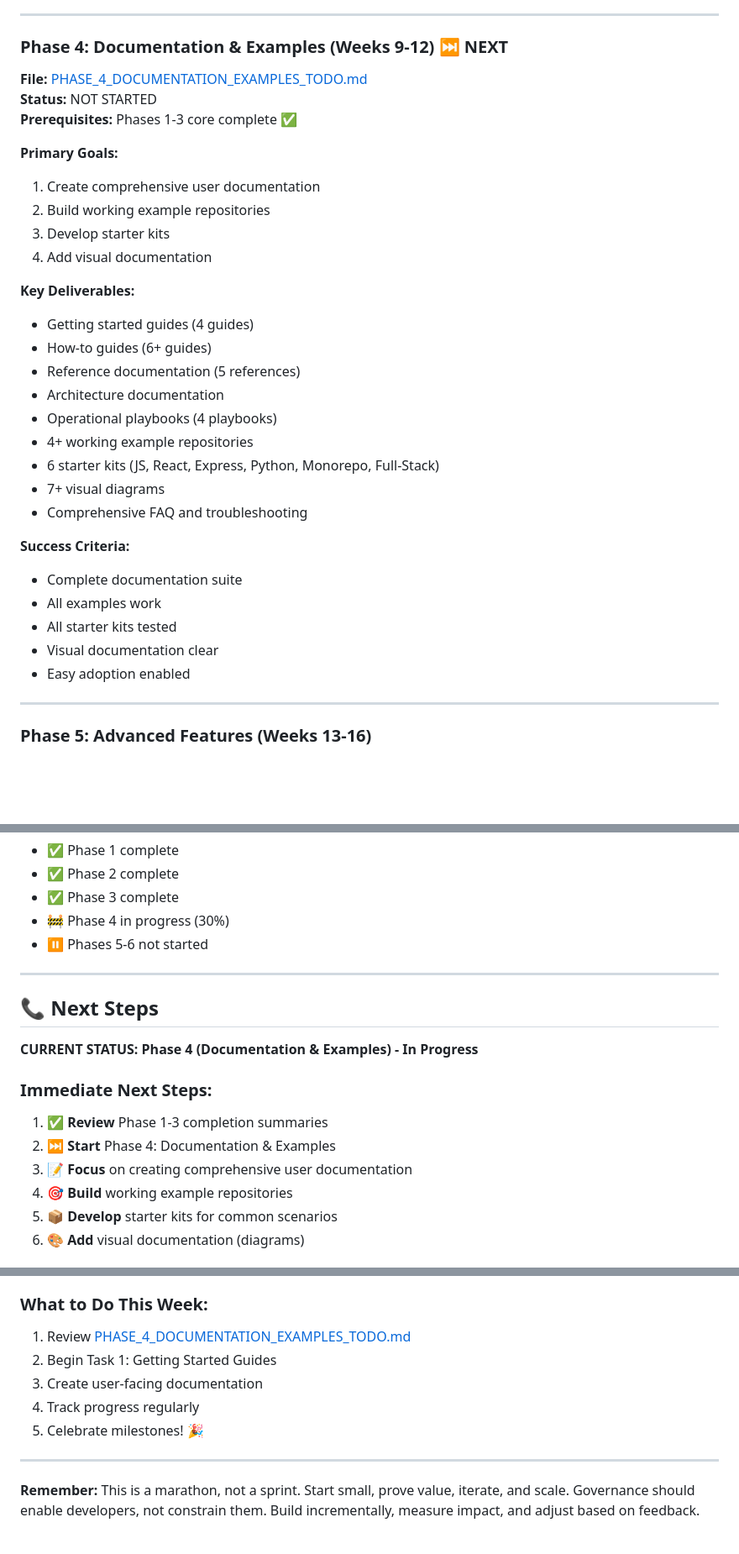
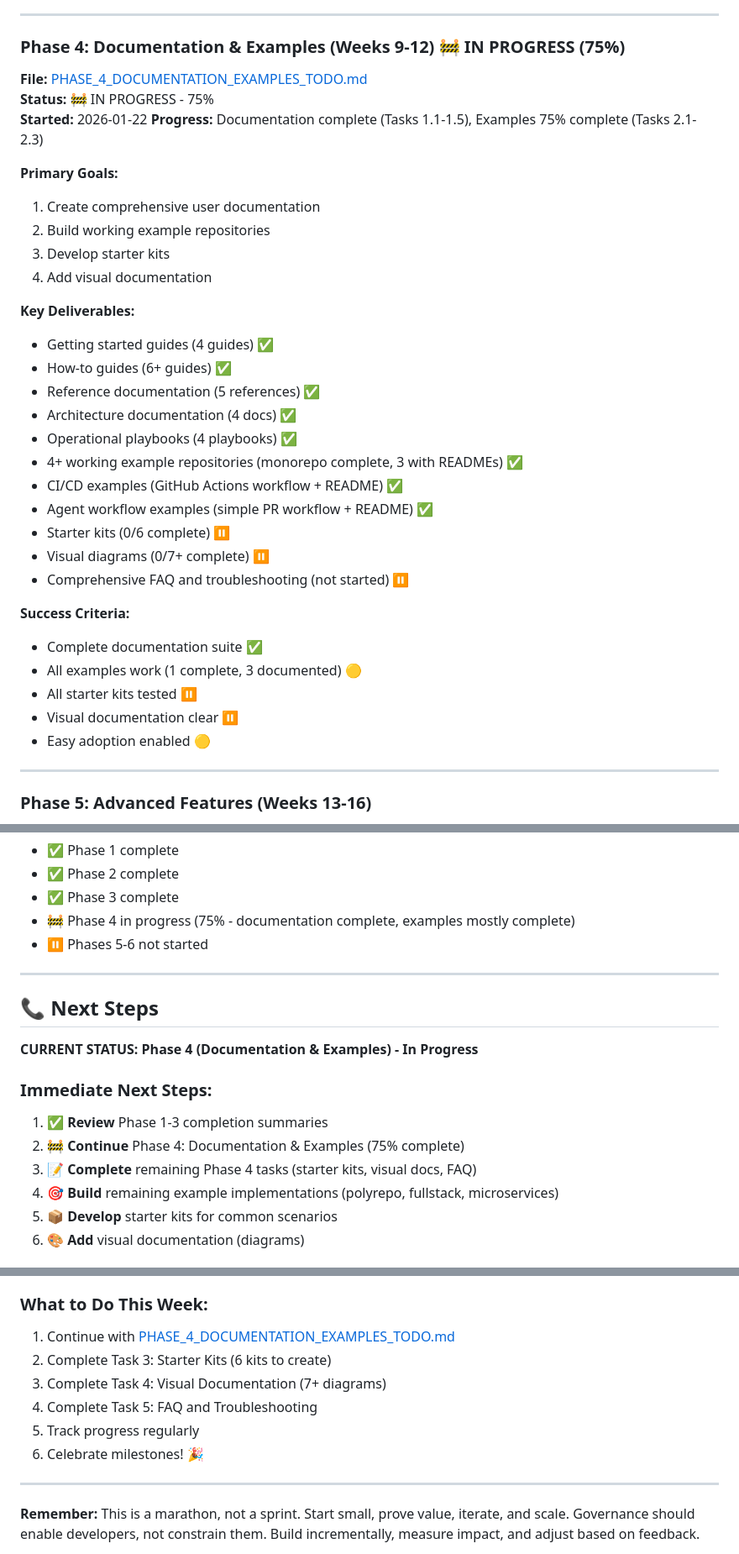
Before and after one commit to TrevorPLam/governance, a Markdown page: MASTER_IMPLEMENTATION_ROADMAP_TODO.md, 3 parts joined by grey strips. Shown at 84% size. Rendered like a GitHub page; blank space fills up the shorter version.

Commit message:
Update Phase 4 and master roadmap to reflect 75% completion
Co-authored-by: TrevorPLam <204136860+TrevorPLam@users.noreply.github.com>

```diff
--- a/MASTER_IMPLEMENTATION_ROADMAP_TODO.md
+++ b/MASTER_IMPLEMENTATION_ROADMAP_TODO.md
@@ -148,10 +148,11 @@ Build a comprehensive, AI-Native repository governance system that:
 
 ---
 
-### Phase 4: Documentation & Examples (Weeks 9-12) ⏭️ NEXT
+### Phase 4: Documentation & Examples (Weeks 9-12) 🚧 IN PROGRESS (75%)
 **File:** [PHASE_4_DOCUMENTATION_EXAMPLES_TODO.md](PHASE_4_DOCUMENTATION_EXAMPLES_TODO.md)
-**Status:** NOT STARTED
-**Prerequisites:** Phases 1-3 core complete ✅
+**Status:** 🚧 IN PROGRESS - 75%
+**Started:** 2026-01-22
+**Progress:** Documentation complete (Tasks 1.1-1.5), Examples 75% complete (Tasks 2.1-2.3)
 
 **Primary Goals:**
 1. Create comprehensive user documentation
@@ -160,22 +161,24 @@ Build a comprehensive, AI-Native repository governance system that:
 4. Add visual documentation
 
 **Key Deliverables:**
-- Getting started guides (4 guides)
-- How-to guides (6+ guides)
-- Reference documentation (5 references)
-- Architecture documentation
-- Operational playbooks (4 playbooks)
-- 4+ working example repositories
-- 6 starter kits (JS, React, Express, Python, Monorepo, Full-Stack)
-- 7+ visual diagrams
-- Comprehensive FAQ and troubleshooting
+- Getting started guides (4 guides) ✅
+- How-to guides (6+ guides) ✅
+- Reference documentation (5 references) ✅
+- Architecture documentation (4 docs) ✅
+- Operational playbooks (4 playbooks) ✅
+- 4+ working example repositories (monorepo complete, 3 with READMEs) ✅
+- CI/CD examples (GitHub Actions workflow + README) ✅
+- Agent workflow examples (simple PR workflow + README) ✅
+- Starter kits (0/6 complete) ⏸️
+- Visual diagrams (0/7+ complete) ⏸️
+- Comprehensive FAQ and troubleshooting (not started) ⏸️
 
 **Success Criteria:**
-- Complete documentation suite
-- All examples work
-- All starter kits tested
-- Visual documentation clear
-- Easy adoption enabled
+- Complete documentation suite ✅
+- All examples work (1 complete, 3 documented) 🟡
+- All starter kits tested ⏸️
+- Visual documentation clear ⏸️
+- Easy adoption enabled 🟡
 
 ---
 
@@ -465,7 +468,7 @@ The governance repository implementation is complete when:
 - ✅ Phase 1 complete
 - ✅ Phase 2 complete
 - ✅ Phase 3 complete
-- 🚧 Phase 4 in progress (30%)
+- 🚧 Phase 4 in progress (75% - documentation complete, examples mostly complete)
 - ⏸️ Phases 5-6 not started
 
 ---
@@ -476,9 +479,9 @@ The governance repository implementation is complete when:
 
 ### Immediate Next Steps:
 1. ✅ **Review** Phase 1-3 completion summaries
-2. ⏭️ **Start** Phase 4: Documentation & Examples
-3. 📝 **Focus** on creating comprehensive user documentation
-4. 🎯 **Build** working example repositories
+2. 🚧 **Continue** Phase 4: Documentation & Examples (75% complete)
+3. 📝 **Complete** remaining Phase 4 tasks (starter kits, visual docs, FAQ)
+4. 🎯 **Build** remaining example implementations (polyrepo, fullstack, microservices)
 5. 📦 **Develop** starter kits for common scenarios
 6. 🎨 **Add** visual documentation (diagrams)
 
@@ -491,11 +494,12 @@ The governance repository implementation is complete when:
 - [ ] Phase 6: Polish & Scale - After Phase 5
 
 ### What to Do This Week:
-1. Review [PHASE_4_DOCUMENTATION_EXAMPLES_TODO.md](PHASE_4_DOCUMENTATION_EXAMPLES_TODO.md)
-2. Begin Task 1: Getting Started Guides
-3. Create user-facing documentation
-4. Track progress regularly
-5. Celebrate milestones! 🎉
+1. Continue with [PHASE_4_DOCUMENTATION_EXAMPLES_TODO.md](PHASE_4_DOCUMENTATION_EXAMPLES_TODO.md)
+2. Complete Task 3: Starter Kits (6 kits to create)
+3. Complete Task 4: Visual Documentation (7+ diagrams)
+4. Complete Task 5: FAQ and Troubleshooting
+5. Track progress regularly
+6. Celebrate milestones! 🎉
 
 ---
 
```
Also changed, not shown: other parts of MASTER_IMPLEMENTATION_ROADMAP_TODO.md (+5 -5 lines), PHASE_4_DOCUMENTATION_EXAMPLES_TODO.md (+74 -78 lines).
